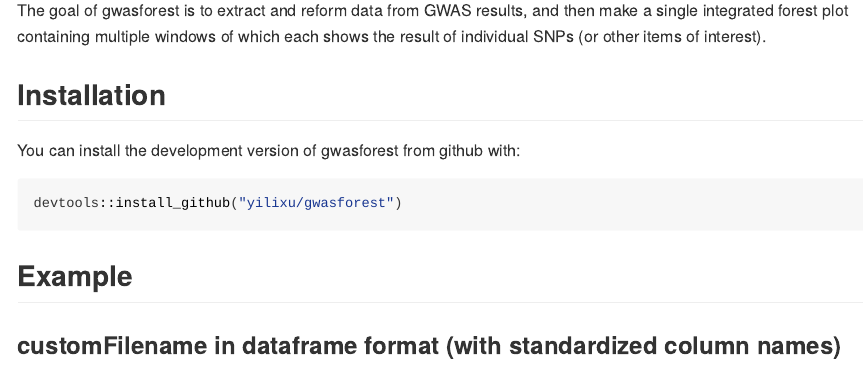
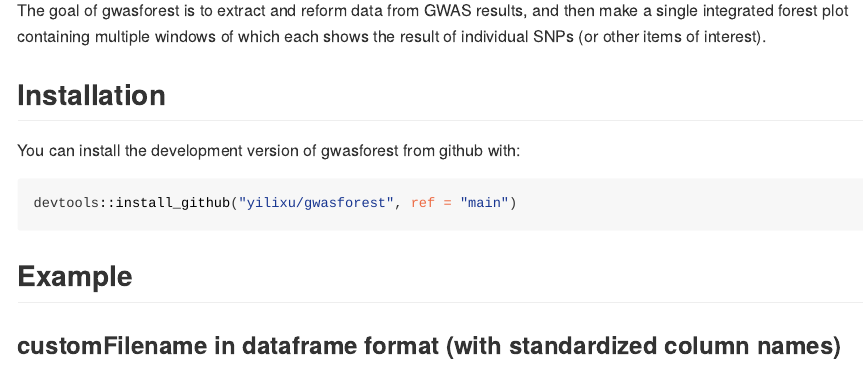
Before and after one commit to yilixu/gwasforest, an R Markdown document (README.Rmd): the page in a window 1100 px wide, from 110 px down. The pictures show the output file README.html that the author committed with the source, opened offline; long lines of code are wrapped.

Commit message:
Updating install_github ref

````diff
--- a/README.Rmd
+++ b/README.Rmd
@@ -24,7 +24,7 @@ The goal of gwasforest is to extract and reform data from GWAS results, and then
 You can install the development version of gwasforest from github with:
 
 ``` r
-devtools::install_github("yilixu/gwasforest")
+devtools::install_github("yilixu/gwasforest", ref = "main")
 ```
 
 ## Example
````
Also changed, not shown: README.html, README.md, 1 other file.
